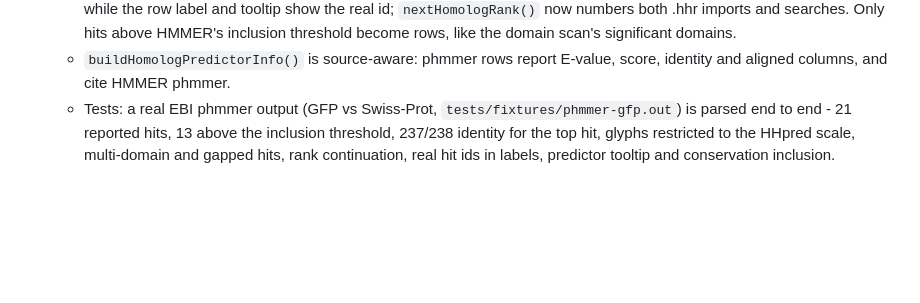
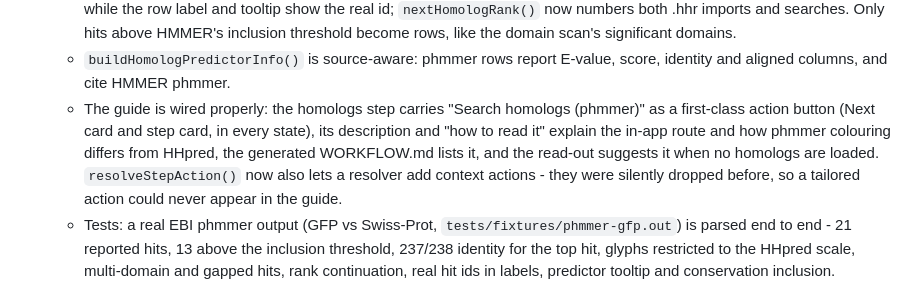
Before and after one commit to PipettingBeaver/Quick2DViewer, a Markdown page: CHANGELOG.md, the part around the change. Rendered like a GitHub page; blank space fills up the shorter version.

Commit message:
Changelog: record the guide wiring for the phmmer homolog search (0.52.0)

```diff
--- a/CHANGELOG.md
+++ b/CHANGELOG.md
@@ -30,6 +30,12 @@ and this project adheres to [Semantic Versioning](https://semver.org/spec/v2.0.0
     inclusion threshold become rows, like the domain scan's significant domains.
   - `buildHomologPredictorInfo()` is source-aware: phmmer rows report E-value, score, identity and
     aligned columns, and cite HMMER phmmer.
+  - The guide is wired properly: the homologs step carries "Search homologs (phmmer)" as a
+    first-class action button (Next card and step card, in every state), its description and "how to
+    read it" explain the in-app route and how phmmer colouring differs from HHpred, the generated
+    WORKFLOW.md lists it, and the read-out suggests it when no homologs are loaded.
+    `resolveStepAction()` now also lets a resolver add context actions - they were silently dropped
+    before, so a tailored action could never appear in the guide.
   - Tests: a real EBI phmmer output (GFP vs Swiss-Prot, `tests/fixtures/phmmer-gfp.out`) is parsed
     end to end - 21 reported hits, 13 above the inclusion threshold, 237/238 identity for the top
     hit, glyphs restricted to the HHpred scale, multi-domain and gapped hits, rank continuation,
```
